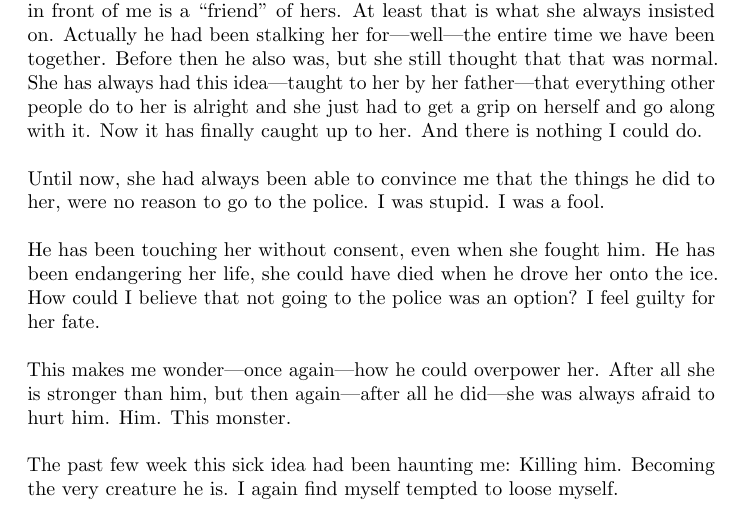
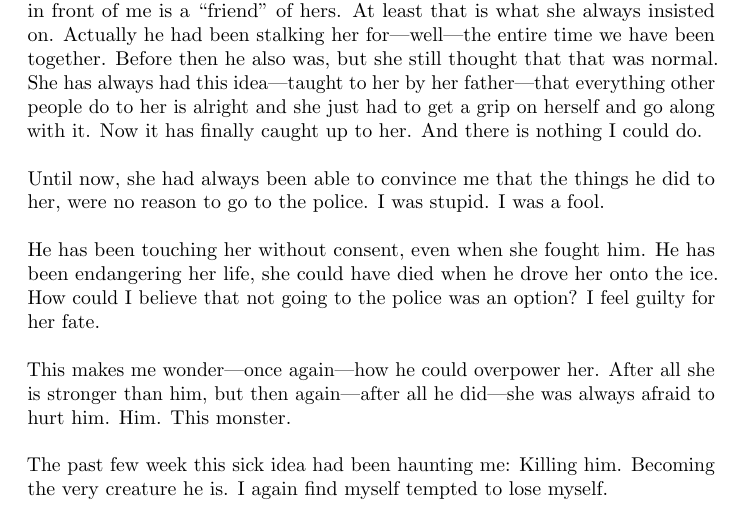
Before and after one commit to Askhor/A-Quick-Write-up-of-Pain, a LaTeX document (A Quick Write-up of Pain.tex): part of page 1 of 3, cut so that both start at the same text. Compiled offline with pdfLaTeX.

Commit message:
Fixed loose

```diff
--- a/A Quick Write-up of Pain.tex
+++ b/A Quick Write-up of Pain.tex
@@ -50,7 +50,7 @@
 
 	\medskip
 
-	The past few week this sick idea had been haunting me: Killing him. Becoming the very creature he is. I again find myself tempted to loose myself.
+	The past few week this sick idea had been haunting me: Killing him. Becoming the very creature he is. I again find myself tempted to lose myself.
 
 	\pagebreak
 	Instead I say: \enquote{You did have a choice.} The thoughts of murder evaporate and are replaced by calmness and peace. The peace that only a person's death can bring. \enquote{You always have a choice.}—\enquote{You don't understand! We had everything! It was all going so well before you came along and ruined everything!}—\enquote{You had nothing.}—I reply—\enquote{She never loved you and she never would have. All there ever was is your sick hunger for control. You always just wanted to be loved by somebody, but you weren't even ready to love them in return.}
```
